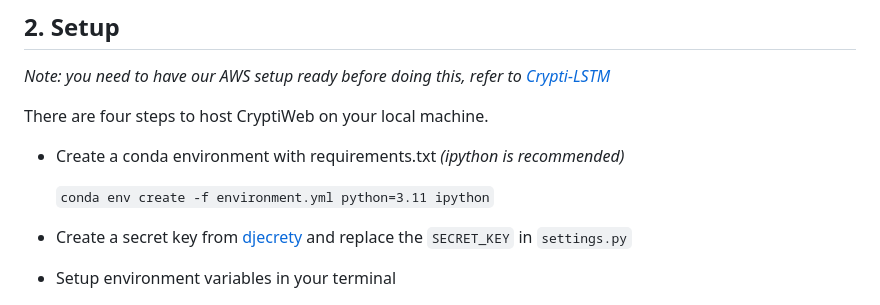
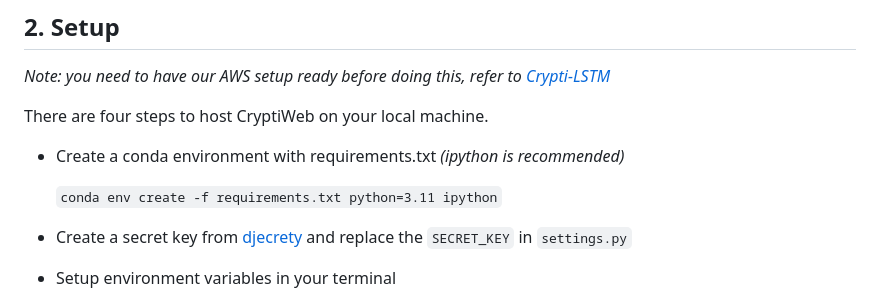
Before and after one commit to 1337Farhan/CryptiWeb, a Markdown page: README.md, the part around the change. Drawn GitHub-style.

```diff
--- a/README.md
+++ b/README.md
@@ -14,7 +14,7 @@ Developed by a team consisting of Me, [@Anas-Elhounsri](https://github.com/Anas-
 There are four steps to host CryptiWeb on your local machine.
 - Create a conda environment with requirements.txt *(ipython is recommended)*
 
-    `conda env create -f environment.yml python=3.11 ipython`
+    `conda env create -f requirements.txt python=3.11 ipython`
 
 - Create a secret key from [djecrety](https://djecrety.ir/) and replace the `SECRET_KEY` in `settings.py`
 
```
